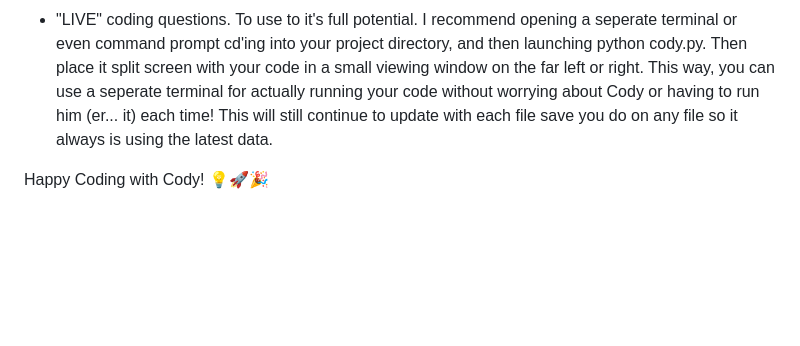
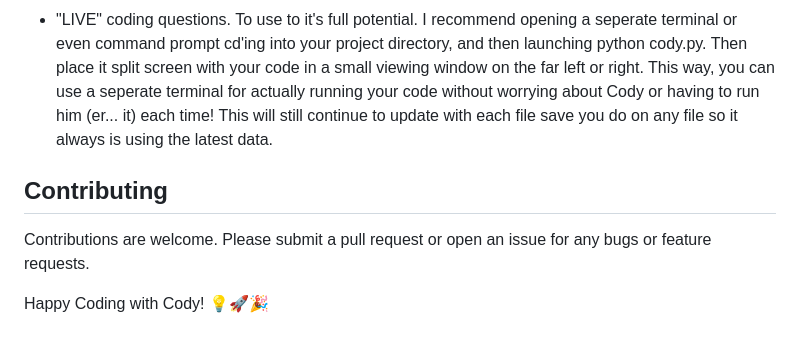
Before and after one commit to ajhous44/cody, a Markdown page: README.md, the part around the change. GitHub-like rendering; blank space fills up the shorter version.

Commit message:
contributions welcome

```diff
--- a/README.md
+++ b/README.md
@@ -45,5 +45,8 @@ Cody continuously updates its knowledge base every time you save a file, ensurin
 - Additionally, be sure to monitor your OpenAI api usage. A helpful tip is to set a monthly spend limit inside of your OpenAI account to prevent anything crazy from happening. As an additional helper, it prints the number of tokens used in each call you make.
 - "LIVE" coding questions. To use to it's full potential. I recommend opening a seperate terminal or even command prompt cd'ing into your project directory, and then launching python cody.py. Then place it split screen with your code in a small viewing window on the far left or right. This way, you can use a seperate terminal for actually running your code without worrying about Cody or having to run him (er... it) each time! This will still continue to update with each file save you do on any file so it always is using the latest data.
 
+## Contributing
+
+Contributions are welcome. Please submit a pull request or open an issue for any bugs or feature requests.
 
 Happy Coding with Cody! 💡🚀🎉
```
